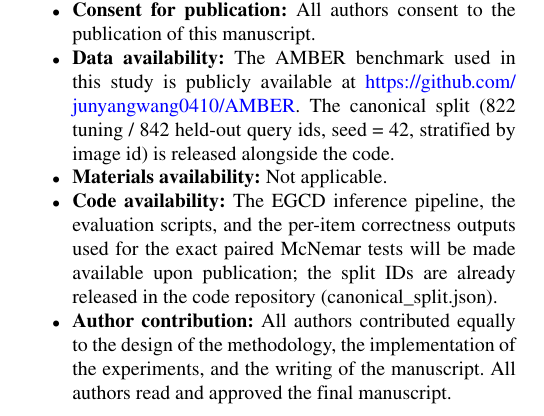
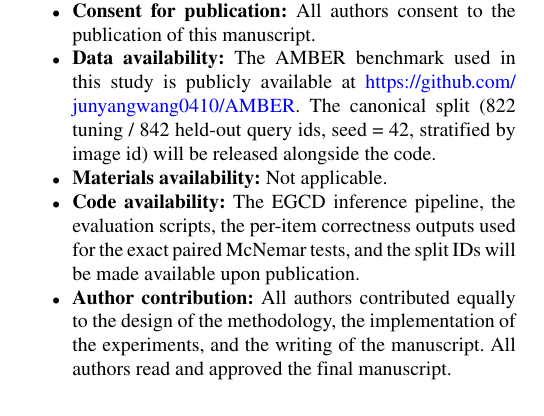
Before and after one commit to Farhan-ux/res-con, a LaTeX paper (IEEE_Access/EGCD_IEEE_Access.tex): part of one column of page 9 of 12, cut so that both start at the same text. The pictures show the PDF file IEEE_Access/EGCD_IEEE_Access.pdf that the author committed with the source.

Commit message:
Restore Figure 1 as a full-width horizontal float
- Fig 1 re-rendered in the horizontal 1680x660 layout at high resolution
  (2856x1122, ~400 dpi of the full text width) and switched to the class
  wide-figure branch (width=0.98\textwidth), so it now spans both columns
  at the top of the page beside its citation in Section II
- Availability statements moved to future tense: the canonical split,
  EGCD pipeline, evaluation scripts, and per-item McNemar outputs will
  all be released upon publication; dropped the canonical_split.json
  filename from the code-availability sentence

```diff
--- a/IEEE_Access/EGCD_IEEE_Access.tex
+++ b/IEEE_Access/EGCD_IEEE_Access.tex
@@ -229,7 +229,7 @@ Together, recall and specificity characterise the bias profile of a method; bala
 
 All runs use zero-shot prompting with supervised threshold calibration on a disjoint tuning split; weights are frozen, half-precision, greedy decoding with temperature zero for reproducibility. EGCD uses $\alpha = 1.0$ and $\beta = 0.1$, the defaults established for visual contrastive decoding \cite{leng2024mitigating}. The gate threshold is the one design choice that varies per model.
 
-We split the 1,664 relation pairs into a tuning half (822 pairs) and a held-out half (842 pairs) using a canonical partition stratified by image id, so that multi-query images never leak between partitions. The split is identical across all seven models and is released alongside the code. The selection objective on the tuning half is the argmax of balanced accuracy over the grid $\tau \in [0.550, 0.750]$ in steps of $0.01$; ties are broken deterministically by selecting the lowest $\tau$. Every result in the main text is reported on the held-out half, except the threshold sweep itself (Figures~\ref{fig:sweep}--\ref{fig:all} and Appendix~\ref{app:sweep}), which by construction reports tuning-half numbers. The held-out partition contains 483 positive and 359 negative queries; balanced accuracy rather than raw accuracy is therefore the headline metric.
+We split the 1,664 relation pairs into a tuning half (822 pairs) and a held-out half (842 pairs) using a canonical partition stratified by image id, so that multi-query images never leak between partitions. The split is identical across all seven models and will be released alongside the code. The selection objective on the tuning half is the argmax of balanced accuracy over the grid $\tau \in [0.550, 0.750]$ in steps of $0.01$; ties are broken deterministically by selecting the lowest $\tau$. Every result in the main text is reported on the held-out half, except the threshold sweep itself (Figures~\ref{fig:sweep}--\ref{fig:all} and Appendix~\ref{app:sweep}), which by construction reports tuning-half numbers. The held-out partition contains 483 positive and 359 negative queries; balanced accuracy rather than raw accuracy is therefore the headline metric.
 
 The five decoding regimes compared per model are: the greedy baseline; universal CD+APC applied at every step; EGCD; VCD (Leng et al.\ 2024, Gaussian-noised image amateur with noise standard deviation $\sigma = 0.5$ and seed fixed for reproducibility); and a layer-logit contrast (LLC) baseline that hooks the decoder at layer 3 and projects through the LM head, following the implementation pattern of DoLa \cite{chuang2024dola}. We label this baseline ``LLC'' to distinguish it from Self-Introspective Decoding \cite{huo2025self}, which uses Context-and-Text-aware Token Selection (CT$^{2}$S), a different operation not implemented here. VCD and LLC both use $\alpha = 1.0$ and $\beta = 0.1$ when an adaptive plausibility constraint is applied; LLC reads the amateur logits from layer 3 and contrasts them with the final-layer expert logits.
 
@@ -366,9 +366,9 @@ The authors thank the anonymous reviewers for constructive feedback that improve
 \item \textbf{Conflict of interest/Competing interests:} The authors declare no competing interests.
 \item \textbf{Ethics approval and consent to participate:} Not applicable.
 \item \textbf{Consent for publication:} All authors consent to the publication of this manuscript.
-\item \textbf{Data availability:} The AMBER benchmark used in this study is publicly available at \url{https://github.com/junyangwang0410/AMBER}. The canonical split (822 tuning / 842 held-out query ids, seed = 42, stratified by image id) is released alongside the code.
+\item \textbf{Data availability:} The AMBER benchmark used in this study is publicly available at \url{https://github.com/junyangwang0410/AMBER}. The canonical split (822 tuning / 842 held-out query ids, seed = 42, stratified by image id) will be released alongside the code.
 \item \textbf{Materials availability:} Not applicable.
-\item \textbf{Code availability:} The EGCD inference pipeline, the evaluation scripts, and the per-item correctness outputs used for the exact paired McNemar tests will be made available upon publication; the split IDs are already released in the code repository (canonical\_split.json).
+\item \textbf{Code availability:} The EGCD inference pipeline, the evaluation scripts, the per-item correctness outputs used for the exact paired McNemar tests, and the split IDs will be made available upon publication.
 \item \textbf{Author contribution:} All authors contributed equally to the design of the methodology, the implementation of the experiments, and the writing of the manuscript. All authors read and approved the final manuscript.
 \end{itemize}
 
```
Also changed, not shown: IEEE_Access/EGCD_IEEE_Access.pdf, IEEE_Access/fig1.png, IEEE_Access/EGCD_IEEE_Access.tex (2 more changed lines).
